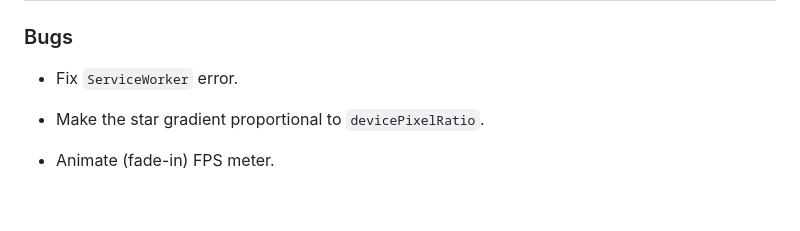
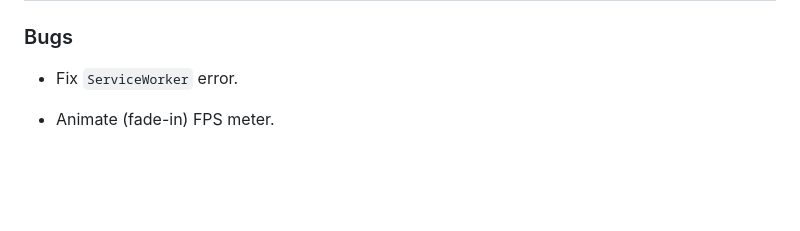
Before and after one commit to Danziger/starsjs, a Markdown page: README.md, the part around the change. GitHub-like rendering; blank space fills up the shorter version.

```diff
--- a/README.md
+++ b/README.md
@@ -42,8 +42,6 @@ TODOs & Bug
 ### Bugs
 
 - Fix `ServiceWorker` error.
-
-- Make the star gradient proportional to `devicePixelRatio`.
 
 - Animate (fade-in) FPS meter.
 
```
